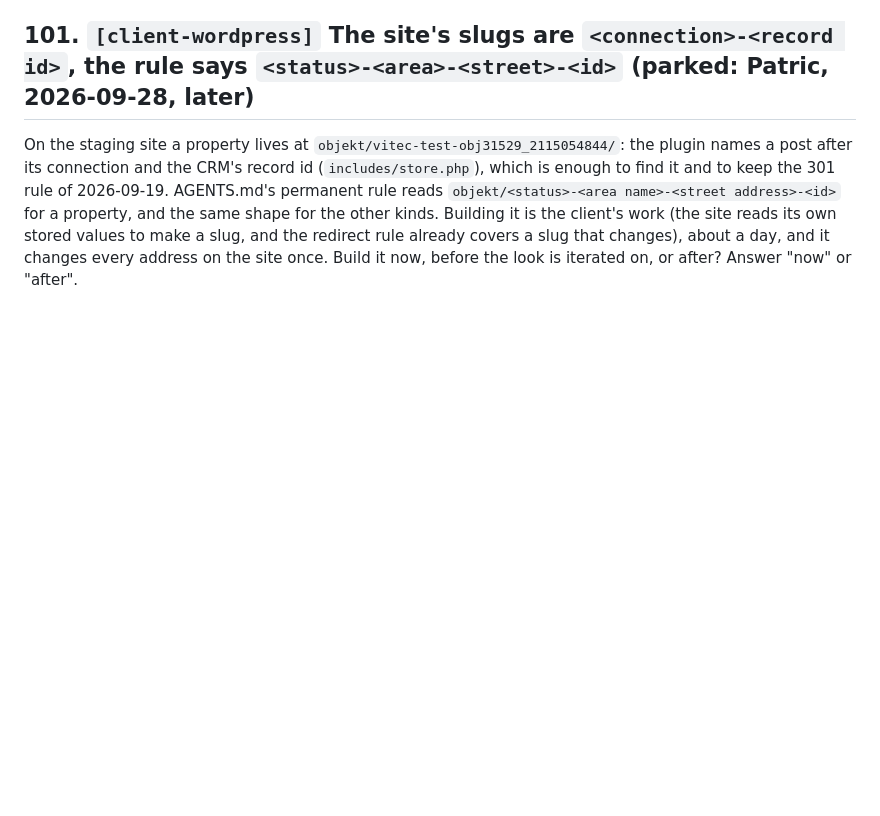
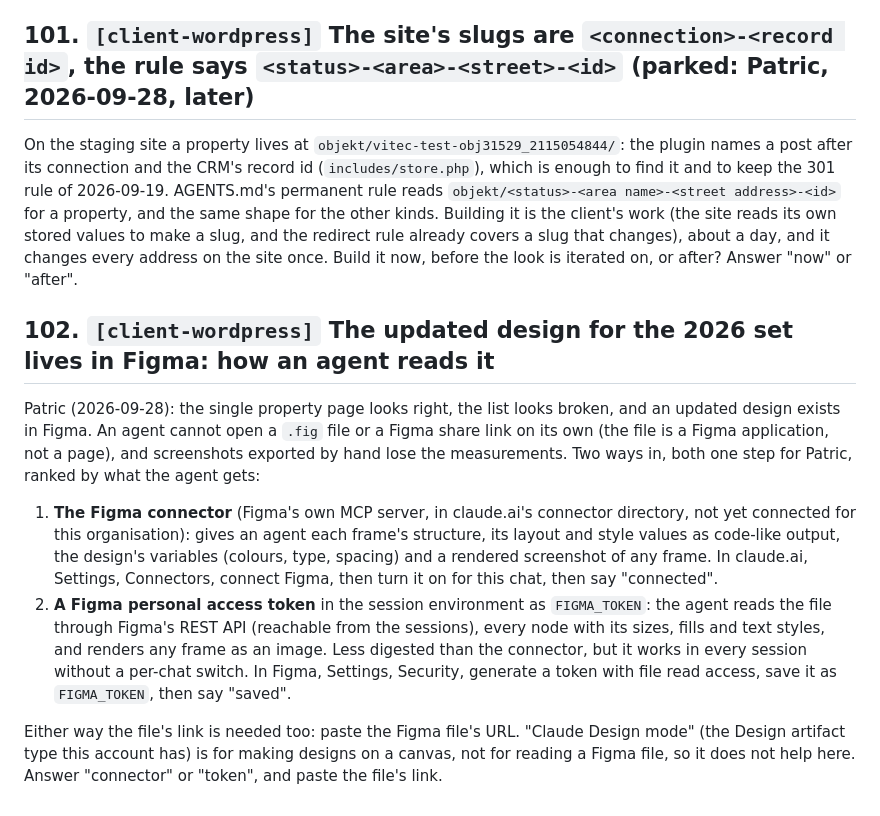
Before and after one commit to KowboyMedia/kowboy-core, a Markdown page: docs/open-questions.md, the part around the change. Drawn GitHub-style; blank space fills up the shorter version.

Commit message:
Question 102: how an agent reads the 2026 set's Figma design
Co-Authored-By: Claude Fable 5.1 <noreply@anthropic.com>
Claude-Session: https://claude.ai/code/session_011iTuZAq6yUC8FRPQS9x34Q

```diff
--- a/docs/open-questions.md
+++ b/docs/open-questions.md
@@ -172,3 +172,25 @@ other kinds. Building it is the client's work (the site reads its own stored val
 slug, and the redirect rule already covers a slug that changes), about a day, and it changes
 every address on the site once. Build it now, before the look is iterated on, or after? Answer
 "now" or "after".
+
+## 102. `[client-wordpress]` The updated design for the 2026 set lives in Figma: how an agent reads it
+
+Patric (2026-09-28): the single property page looks right, the list looks broken, and an
+updated design exists in Figma. An agent cannot open a `.fig` file or a Figma share link on its
+own (the file is a Figma application, not a page), and screenshots exported by hand lose the
+measurements. Two ways in, both one step for Patric, ranked by what the agent gets:
+
+1. **The Figma connector** (Figma's own MCP server, in claude.ai's connector directory, not yet
+   connected for this organisation): gives an agent each frame's structure, its layout and
+   style values as code-like output, the design's variables (colours, type, spacing) and a
+   rendered screenshot of any frame. In claude.ai, Settings, Connectors, connect Figma, then
+   turn it on for this chat, then say "connected".
+2. **A Figma personal access token** in the session environment as `FIGMA_TOKEN`: the agent
+   reads the file through Figma's REST API (reachable from the sessions), every node with its
+   sizes, fills and text styles, and renders any frame as an image. Less digested than the
+   connector, but it works in every session without a per-chat switch. In Figma, Settings,
+   Security, generate a token with file read access, save it as `FIGMA_TOKEN`, then say "saved".
+
+Either way the file's link is needed too: paste the Figma file's URL. "Claude Design mode" (the
+Design artifact type this account has) is for making designs on a canvas, not for reading a
+Figma file, so it does not help here. Answer "connector" or "token", and paste the file's link.
```
